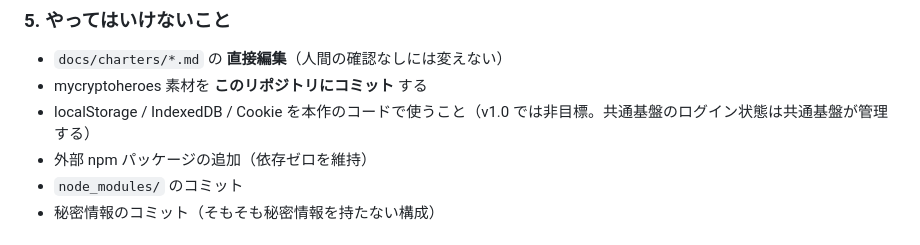
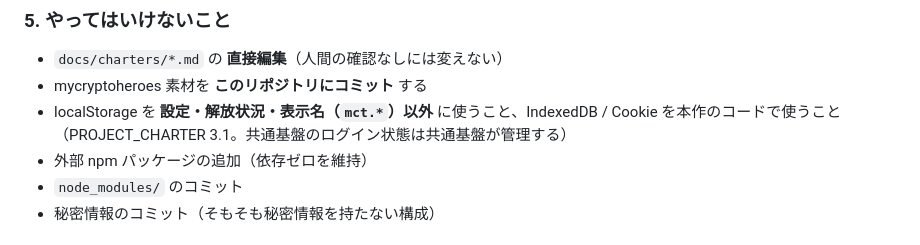
Before and after one commit to bearko/mycryptotactics, a Markdown page: CLAUDE.md, the part around the change. GitHub-like rendering.

```diff
--- a/CLAUDE.md
+++ b/CLAUDE.md
@@ -52,7 +52,7 @@
 
 - `docs/charters/*.md` の **直接編集**（人間の確認なしには変えない）
 - mycryptoheroes 素材を **このリポジトリにコミット** する
-- localStorage / IndexedDB / Cookie を本作のコードで使うこと（v1.0 では非目標。共通基盤のログイン状態は共通基盤が管理する）
+- localStorage を **設定・解放状況・表示名（`mct.*`）以外** に使うこと、IndexedDB / Cookie を本作のコードで使うこと（PROJECT_CHARTER 3.1。共通基盤のログイン状態は共通基盤が管理する）
 - 外部 npm パッケージの追加（依存ゼロを維持）
 - `node_modules/` のコミット
 - 秘密情報のコミット（そもそも秘密情報を持たない構成）
```
Also changed, not shown: docs/charters/DESIGN_CHARTER.md (+10 -4 lines), docs/charters/PROJECT_CHARTER.md (+4 -3 lines).
